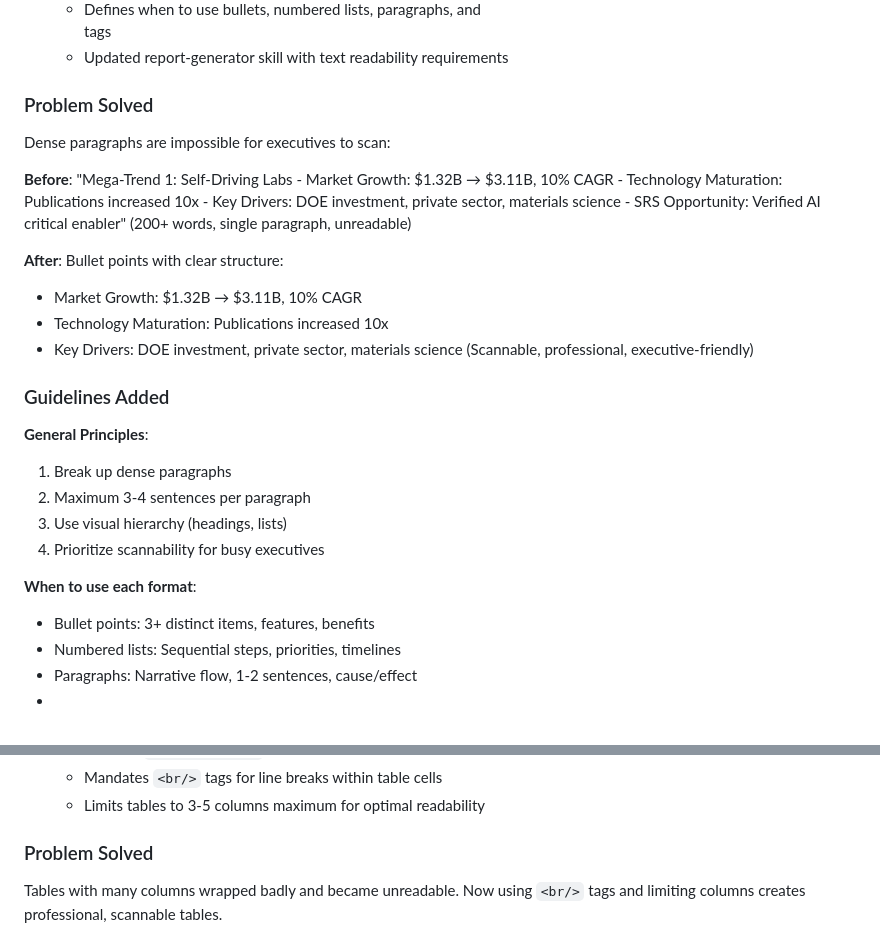
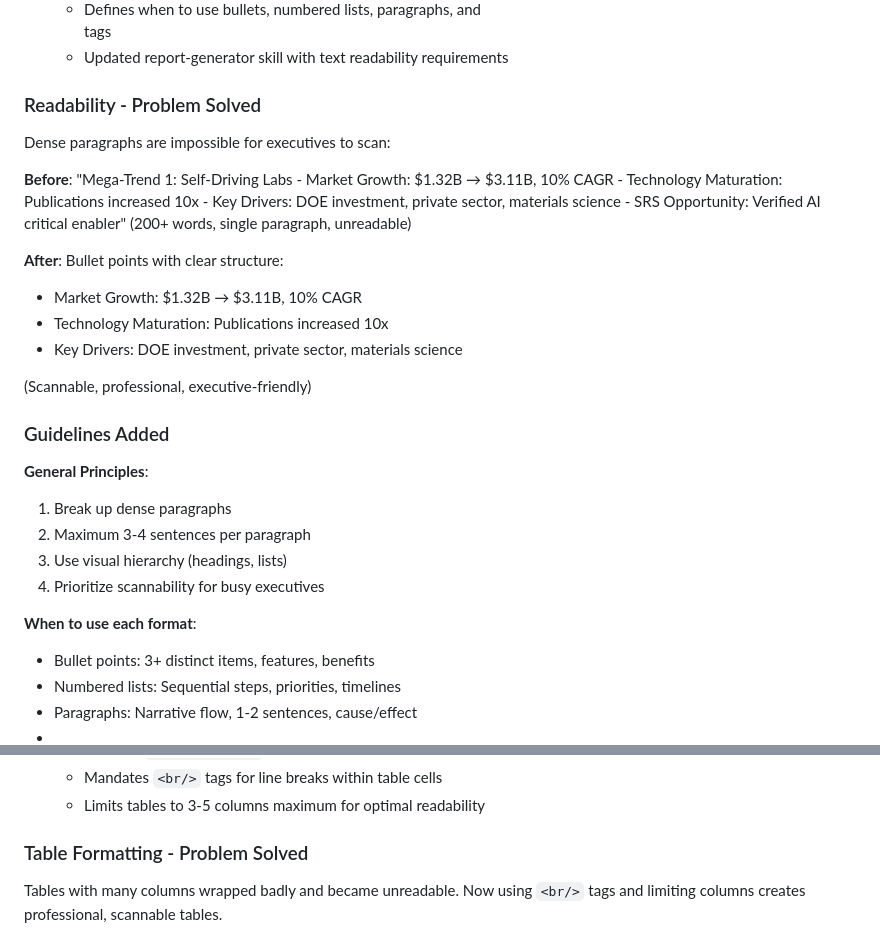
Before and after one commit to o2alexanderfedin/mirrorme-proposals, a Markdown page: CHANGELOG.md, 2 parts joined by grey strips. Drawn GitHub-style; blank space fills up the shorter version.

```diff
--- a/CHANGELOG.md
+++ b/CHANGELOG.md
@@ -268,7 +279,7 @@ Renders correctly in GitHub, HTML, and PDF.
   - Defines when to use bullets, numbered lists, paragraphs, and <br/> tags
   - Updated report-generator skill with text readability requirements
 
-### Problem Solved
+### Readability - Problem Solved
 
 Dense paragraphs are impossible for executives to scan:
 
@@ -276,20 +287,24 @@ Dense paragraphs are impossible for executives to scan:
 (200+ words, single paragraph, unreadable)
 
 **After**: Bullet points with clear structure:
+
 - Market Growth: $1.32B → $3.11B, 10% CAGR
 - Technology Maturation: Publications increased 10x
 - Key Drivers: DOE investment, private sector, materials science
+
 (Scannable, professional, executive-friendly)
 
 ### Guidelines Added
 
 **General Principles**:
+
 1. Break up dense paragraphs
 2. Maximum 3-4 sentences per paragraph
 3. Use visual hierarchy (headings, lists)
 4. Prioritize scannability for busy executives
 
 **When to use each format**:
+
 - Bullet points: 3+ distinct items, features, benefits
 - Numbered lists: Sequential steps, priorities, timelines
 - Paragraphs: Narrative flow, 1-2 sentences, cause/effect
@@ -308,7 +323,7 @@ Dense paragraphs are impossible for executives to scan:
   - Mandates `<br/>` tags for line breaks within table cells
   - Limits tables to 3-5 columns maximum for optimal readability
 
-### Problem Solved
+### Table Formatting - Problem Solved
 
 Tables with many columns wrapped badly and became unreadable. Now using `<br/>` tags and limiting columns creates professional, scannable tables.
 
```
Also changed, not shown: other parts of CHANGELOG.md (+15 -4 lines).
